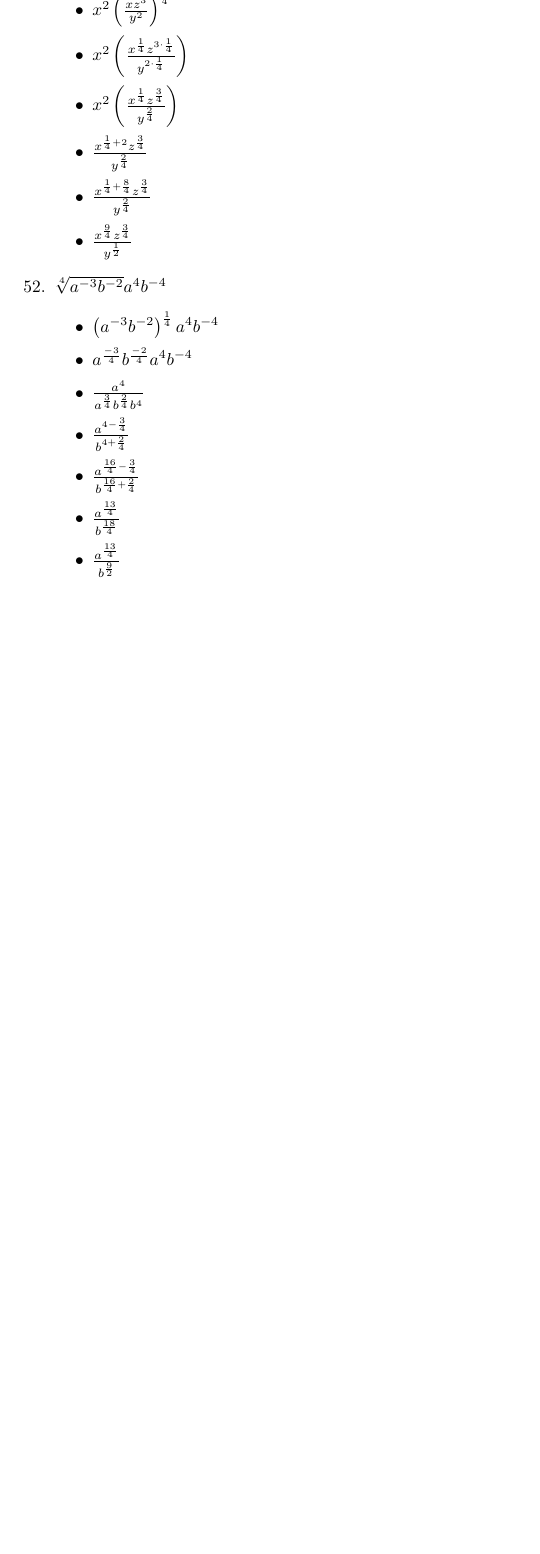
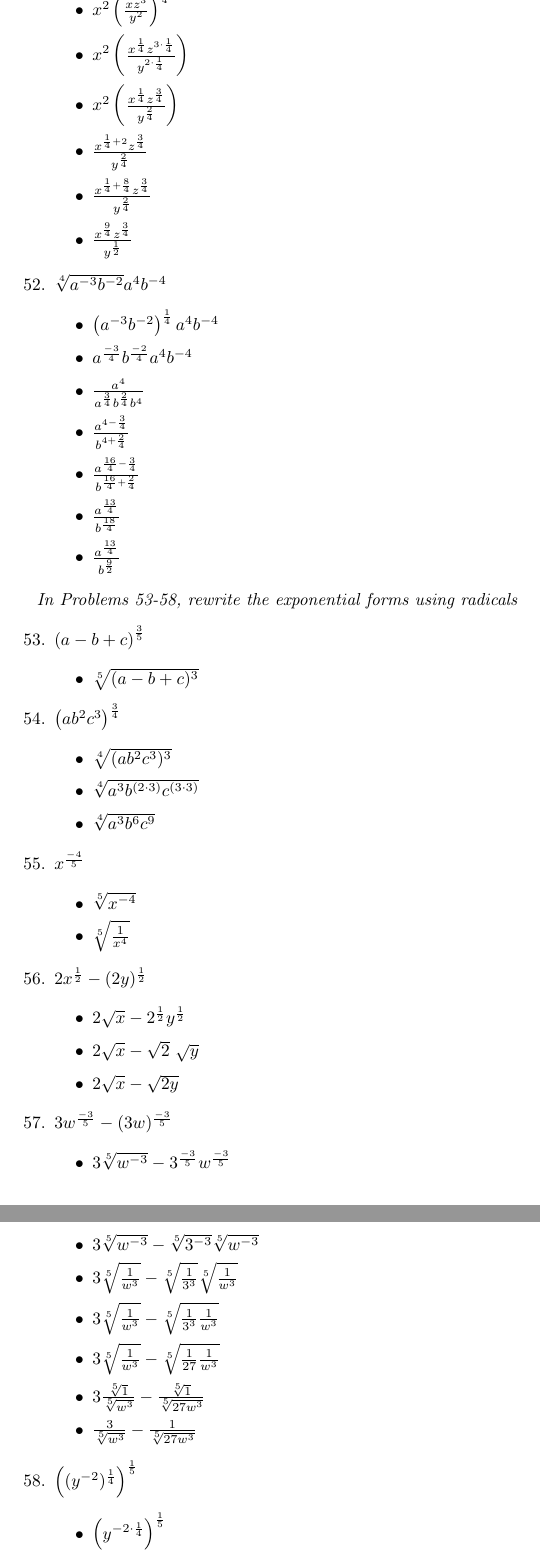
Before and after one commit to bimonestle/00_PreCalculus, a LaTeX document (00. Review of Algebra/01. Sets of Real Numbers/03_properties_of_exponents_and_radicals.tex): part of page 10 of 10 before the commit and two parts of pages 10 and 11 of 11 after it, the two joined at a grey line, cut so that both start at the same text, the shorter picture padded with empty space. Compiled offline with pdfLaTeX.

Commit message:
problems 0.3 53-58

```diff
--- a/00. Review of Algebra/01. Sets of Real Numbers/03_properties_of_exponents_and_radicals.tex
+++ b/00. Review of Algebra/01. Sets of Real Numbers/03_properties_of_exponents_and_radicals.tex
@@ -530,3 +530,47 @@ REVIEW OF ALGEBRA\\
             \item $\frac{a^{\frac{13}{4}}}{b^{\frac{9}{2}}}$
         \end{itemize}
      \end{enumerate}
+     \par
+
+     \textit{In Problems 53-58, rewrite the exponential forms using radicals}
+     \begin{enumerate}[start=53]
+        \item $\left( a - b + c \right)^{\frac{3}{5}}$
+        \begin{itemize}
+            \item $\sqrt[5]{(a - b + c)^{3}}$
+        \end{itemize}
+
+        \item $\left( ab^{2}c^{3} \right)^{\frac{3}{4}}$
+        \begin{itemize}
+            \item $\sqrt[4]{(ab^{2}c^{3})^{3}}$
+            \item $\sqrt[4]{a^{3} b^{(2 \cdot 3)} c^{(3 \cdot 3)}}$
+            \item $\sqrt[4]{a^{3} b^{6} c^{9}}$
+        \end{itemize}
+
+        \item $x^{\frac{-4}{5}}$
+        \begin{itemize}
+            \item $\sqrt[5]{x^{-4}}$
+            \item $\sqrt[5]{\frac{1}{x^{4}}}$
+        \end{itemize}
+
+        \item $2x^{\frac{1}{2}} - (2y)^{\frac{1}{2}}$
+        \begin{itemize}
+            \item $2 \sqrt{x} - 2^{\frac{1}{2}} y^{\frac{1}{2}}$
+            \item $2 \sqrt{x} - \sqrt{2} \ \sqrt{y}$
+            \item $2 \sqrt{x} - \sqrt{2y}$
+        \end{itemize}
+
+        \item $3w^{\frac{-3}{5}} - (3w)^{\frac{-3}{5}}$
+        \begin{itemize}
+            \item $3 \sqrt[5]{w^{-3}} - 3^{\frac{-3}{5}} w^{\frac{-3}{5}}$
+            \item $3 \sqrt[5]{w^{-3}} - \sqrt[5]{3^{-3}} \sqrt[5]{w^{-3}}$
+            \item $3 \sqrt[5]{\frac{1}{w^{3}}} - \sqrt[5]{\frac{1}{3^{3}}} \sqrt[5]{\frac{1}{w^{3}}}$
+            \item $3 \sqrt[5]{\frac{1}{w^{3}}} - \sqrt[5]{\frac{1}{3^{3}}\frac{1}{w^{3}}}$
+            \item $3 \sqrt[5]{\frac{1}{w^{3}}} - \sqrt[5]{\frac{1}{27}\frac{1}{w^{3}}}$
+            \item $3 \frac{\sqrt[5]{1}}{\sqrt[5]{w^{3}}} - \frac{\sqrt[5]{1}}{\sqrt[5]{27w^{3}}}$
+            \item $\frac{3}{\sqrt[5]{w^{3}}} - \frac{1}{\sqrt[5]{27w^{3}}}$
+        \end{itemize}
+
+        \item $\left( (y^{-2})^{\frac{1}{4}} \right)^{\frac{1}{5}}$
+        \begin{itemize}
+            \item $\left( y^{-2 \cdot \frac{1}{4}} \right)^{\frac{1}{5}}$
+            \item $\left( y^{\frac{-2}{4}} \right)^{\frac{1}{5}}$
```
Also changed, not shown: 00. Review of Algebra/01. Sets of Real Numbers/03_properties_of_exponents_and_radicals.pdf, 00. Review of Algebra/01. Sets of Real Numbers/03_properties_of_exponents_and_radicals.tex (8 more changed lines).
